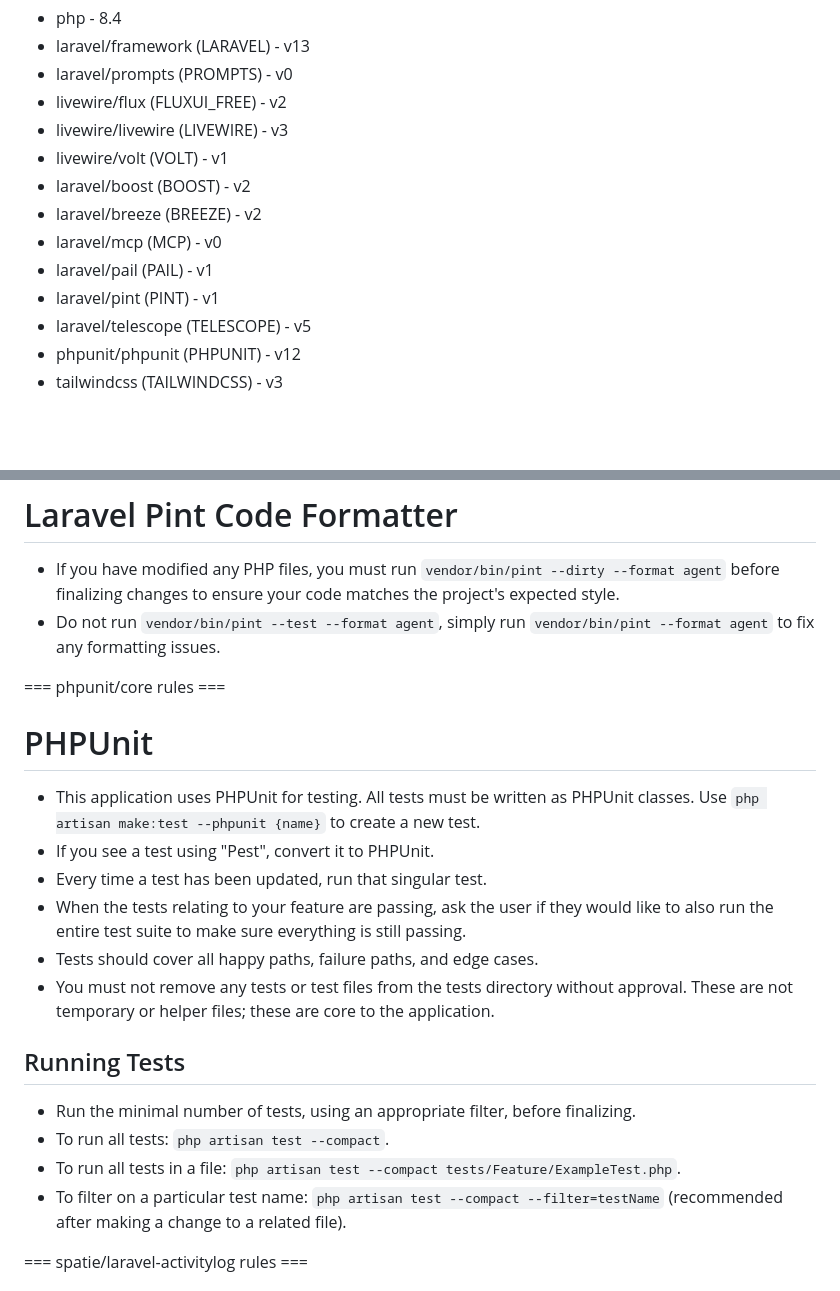
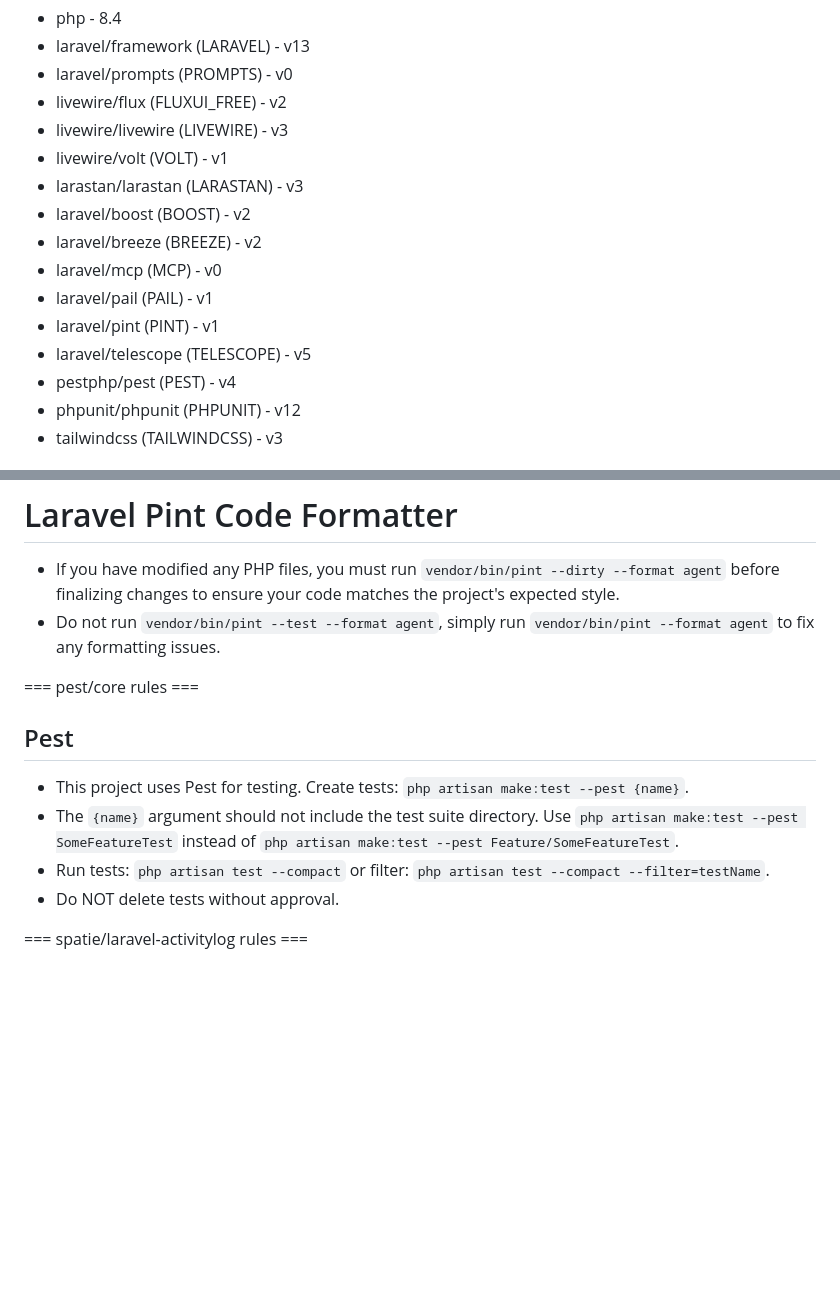
Before and after one commit to nettsite/merlin, a Markdown page: CLAUDE.md, 2 parts joined by grey strips. GitHub-like rendering; blank space fills up the shorter version.

```diff
--- a/CLAUDE.md
+++ b/CLAUDE.md
@@ -173,12 +173,14 @@ This application is a Laravel application and its main Laravel ecosystems packag
 - livewire/flux (FLUXUI_FREE) - v2
 - livewire/livewire (LIVEWIRE) - v3
 - livewire/volt (VOLT) - v1
+- larastan/larastan (LARASTAN) - v3
 - laravel/boost (BOOST) - v2
 - laravel/breeze (BREEZE) - v2
 - laravel/mcp (MCP) - v0
 - laravel/pail (PAIL) - v1
 - laravel/pint (PINT) - v1
 - laravel/telescope (TELESCOPE) - v5
+- pestphp/pest (PEST) - v4
 - phpunit/phpunit (PHPUNIT) - v12
 - tailwindcss (TAILWINDCSS) - v3
 
@@ -330,23 +332,14 @@ This project has domain-specific skills available in `**/skills/**`. You MUST ac
 - If you have modified any PHP files, you must run `vendor/bin/pint --dirty --format agent` before finalizing changes to ensure your code matches the project's expected style.
 - Do not run `vendor/bin/pint --test --format agent`, simply run `vendor/bin/pint --format agent` to fix any formatting issues.
 
-=== phpunit/core rules ===
+=== pest/core rules ===
 
-# PHPUnit
+## Pest
 
-- This application uses PHPUnit for testing. All tests must be written as PHPUnit classes. Use `php artisan make:test --phpunit {name}` to create a new test.
-- If you see a test using "Pest", convert it to PHPUnit.
-- Every time a test has been updated, run that singular test.
-- When the tests relating to your feature are passing, ask the user if they would like to also run the entire test suite to make sure everything is still passing.
-- Tests should cover all happy paths, failure paths, and edge cases.
-- You must not remove any tests or test files from the tests directory without approval. These are not temporary or helper files; these are core to the application.
-
-## Running Tests
-
-- Run the minimal number of tests, using an appropriate filter, before finalizing.
-- To run all tests: `php artisan test --compact`.
-- To run all tests in a file: `php artisan test --compact tests/Feature/ExampleTest.php`.
-- To filter on a particular test name: `php artisan test --compact --filter=testName` (recommended after making a change to a related file).
+- This project uses Pest for testing. Create tests: `php artisan make:test --pest {name}`.
+- The `{name}` argument should not include the test suite directory. Use `php artisan make:test --pest SomeFeatureTest` instead of `php artisan make:test --pest Feature/SomeFeatureTest`.
+- Run tests: `php artisan test --compact` or filter: `php artisan test --compact --filter=testName`.
+- Do NOT delete tests without approval.
 
 === spatie/laravel-activitylog rules ===
 
```
Also changed, not shown: other parts of CLAUDE.md (+30 -0 lines).
